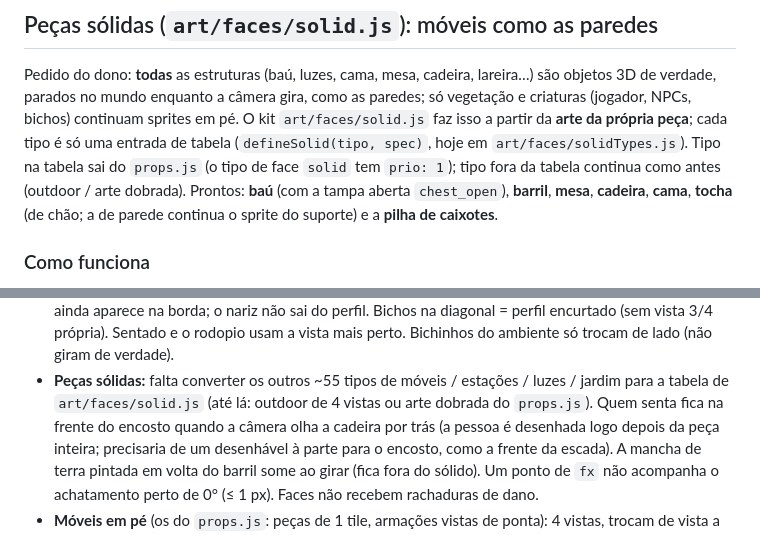
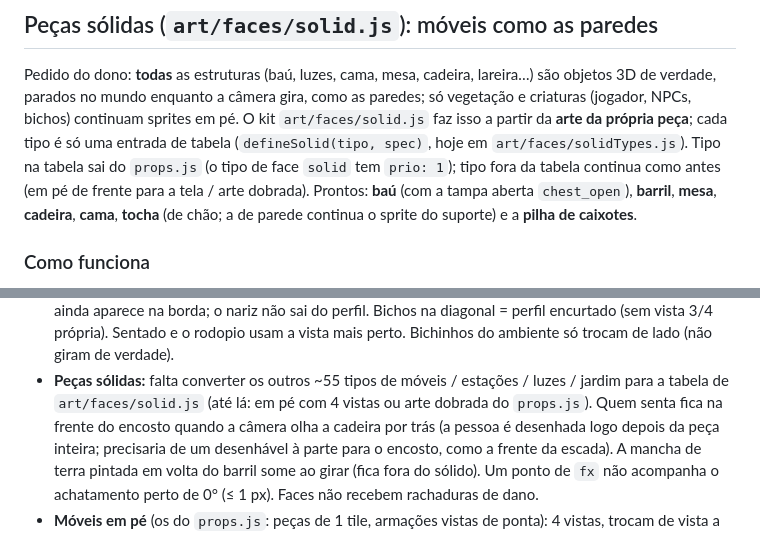
Before and after one commit to jay15963/WOS, a Markdown page: docs/CAMERA-ROTATION.md, 2 parts joined by grey strips. GitHub-like rendering.

Commit message:
Doc das peças sólidas: termos como no resto do arquivo
Co-Authored-By: Claude Opus 5.5 <noreply@anthropic.com>

```diff
--- a/docs/CAMERA-ROTATION.md
+++ b/docs/CAMERA-ROTATION.md
@@ -188,7 +188,7 @@ Pedido do dono: **todas** as estruturas (baú, luzes, cama, mesa, cadeira, larei
 no mundo enquanto a câmera gira, como as paredes; só vegetação e criaturas (jogador, NPCs, bichos) continuam sprites em
 pé. O kit `art/faces/solid.js` faz isso a partir da **arte da própria peça**; cada tipo é só uma entrada de tabela
 (`defineSolid(tipo, spec)`, hoje em `art/faces/solidTypes.js`). Tipo na tabela sai do `props.js` (o tipo de face `solid`
-tem `prio: 1`); tipo fora da tabela continua como antes (outdoor / arte dobrada). Prontos: **baú** (com a tampa aberta
+tem `prio: 1`); tipo fora da tabela continua como antes (em pé de frente para a tela / arte dobrada). Prontos: **baú** (com a tampa aberta
 `chest_open`), **barril**, **mesa**, **cadeira**, **cama**, **tocha** (de chão; a de parede continua o sprite do
 suporte) e a **pilha de caixotes**.
 
@@ -336,7 +336,7 @@ de horta continuam no chão (`uFlat`) e giram inteiros com o mundo.
   aparece na borda; o nariz não sai do perfil. Bichos na diagonal = perfil encurtado (sem vista 3/4 própria).
   Sentado e o rodopio usam a vista mais perto. Bichinhos do ambiente só trocam de lado (não giram de verdade).
 - **Peças sólidas:** falta converter os outros ~55 tipos de móveis / estações / luzes / jardim para a tabela de
-  `art/faces/solid.js` (até lá: outdoor de 4 vistas ou arte dobrada do `props.js`). Quem senta fica na frente do encosto
+  `art/faces/solid.js` (até lá: em pé com 4 vistas ou arte dobrada do `props.js`). Quem senta fica na frente do encosto
   quando a câmera olha a cadeira por trás (a pessoa é desenhada logo depois da peça inteira; precisaria de um
   desenhável à parte para o encosto, como a frente da escada). A mancha de terra pintada em volta do barril some ao
   girar (fica fora do sólido). Um ponto de `fx` não acompanha o achatamento perto de 0° (≤ 1 px). Faces não recebem
```
